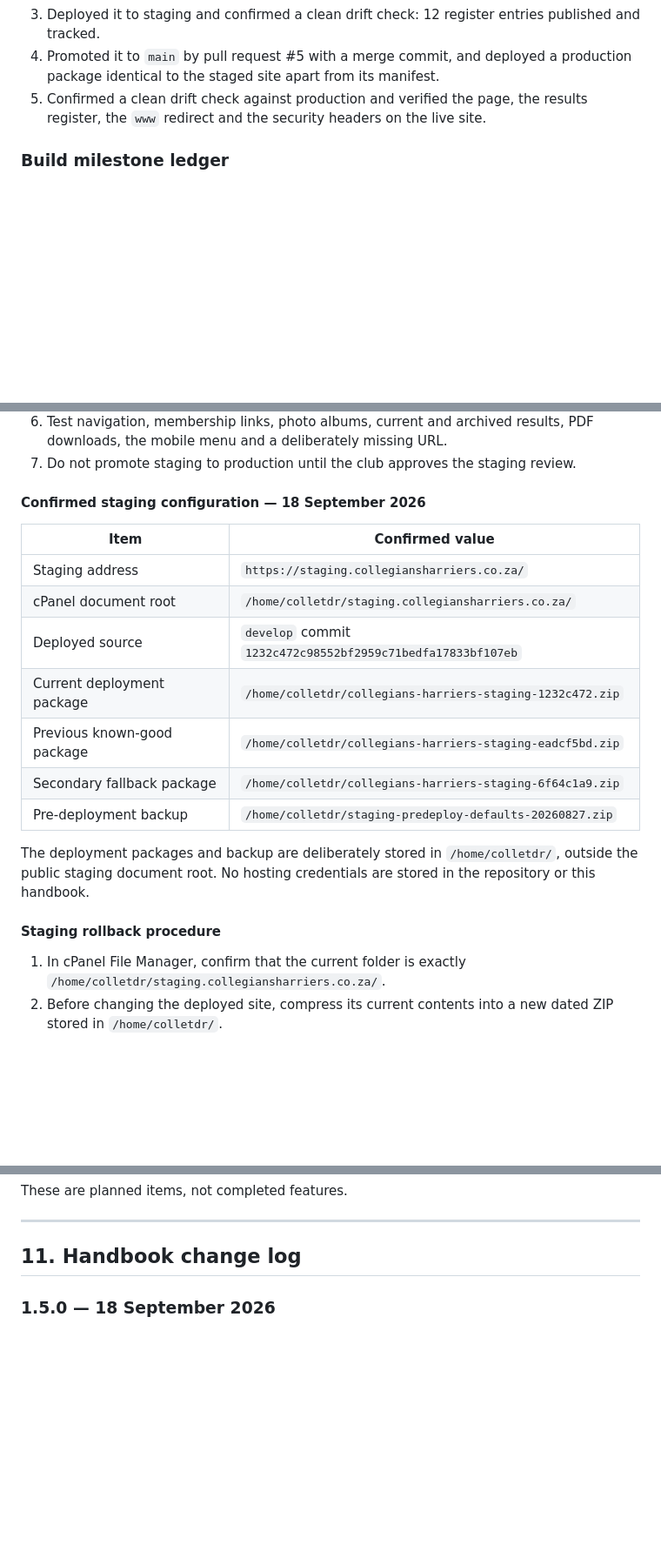
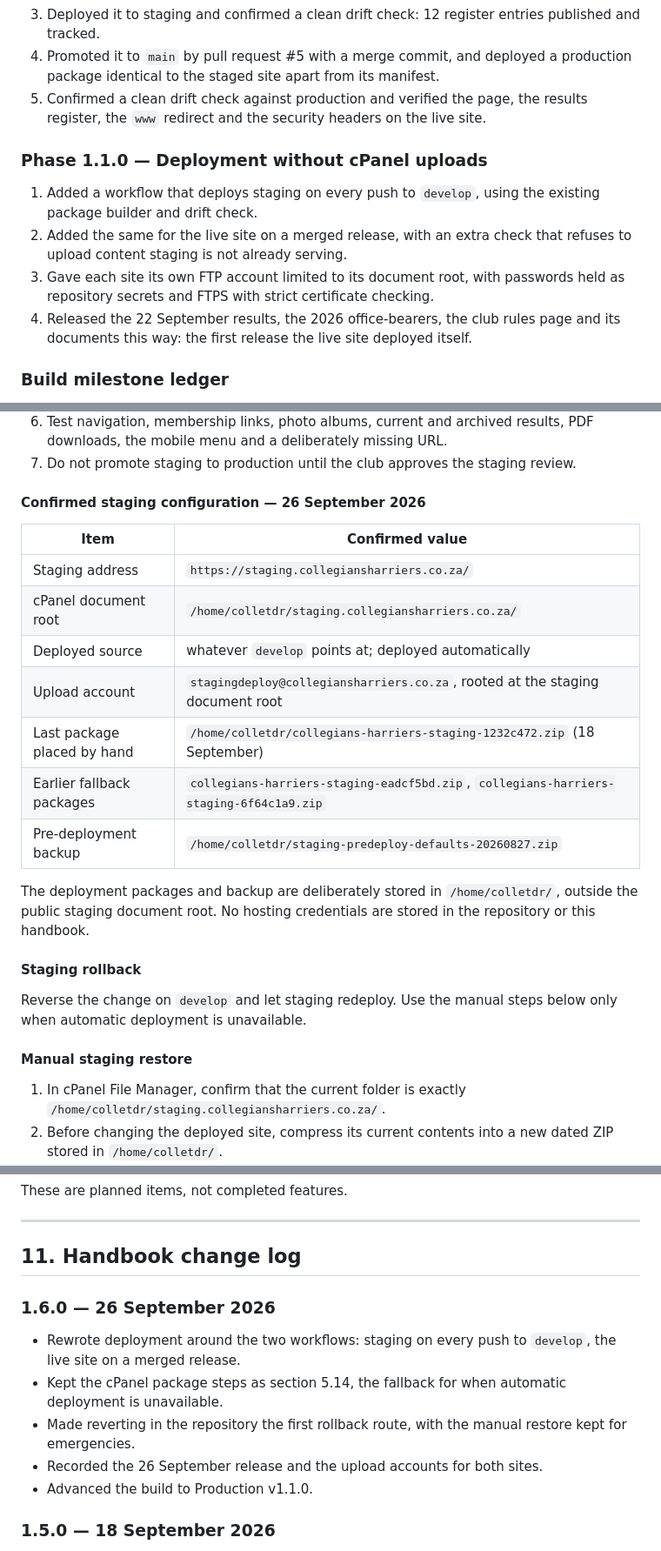
Before and after one commit to wernerj123-adm/collegians-harriers-website, a Markdown page: docs/WEBSITE_BUILD_AND_ADMINISTRATION.md, 3 parts joined by grey strips. Shown at 87% size. Drawn GitHub-style; blank space fills up the shorter version.

```diff
--- a/docs/WEBSITE_BUILD_AND_ADMINISTRATION.md
+++ b/docs/WEBSITE_BUILD_AND_ADMINISTRATION.md
@@ -392,6 +392,13 @@ External links should open in a new tab and use `rel="noopener noreferrer"`.
 4. Promoted it to `main` by pull request #5 with a merge commit, and deployed a production package identical to the staged site apart from its manifest.
 5. Confirmed a clean drift check against production and verified the page, the results register, the `www` redirect and the security headers on the live site.
 
+### Phase 1.1.0 — Deployment without cPanel uploads
+
+1. Added a workflow that deploys staging on every push to `develop`, using the existing package builder and drift check.
+2. Added the same for the live site on a merged release, with an extra check that refuses to upload content staging is not already serving.
+3. Gave each site its own FTP account limited to its document root, with passwords held as repository secrets and FTPS with strict certificate checking.
+4. Released the 22 September results, the 2026 office-bearers, the club rules page and its documents this way: the first release the live site deployed itself.
+
 ### Build milestone ledger
 
 This table links the principal completed changes to their recoverable Git history. Smaller supporting commits remain available in the complete repository history.
@@ -963,21 +996,25 @@ If the same commit has already been packaged, the builder stops rather than over
 6. Test navigation, membership links, photo albums, current and archived results, PDF downloads, the mobile menu and a deliberately missing URL.
 7. Do not promote staging to production until the club approves the staging review.
 
-#### Confirmed staging configuration — 18 September 2026
+#### Confirmed staging configuration — 26 September 2026
 
 | Item | Confirmed value |
 |---|---|
 | Staging address | `https://staging.collegiansharriers.co.za/` |
 | cPanel document root | `/home/colletdr/staging.collegiansharriers.co.za/` |
-| Deployed source | `develop` commit `1232c472c98552bf2959c71bedfa17833bf107eb` |
-| Current deployment package | `/home/colletdr/collegians-harriers-staging-1232c472.zip` |
-| Previous known-good package | `/home/colletdr/collegians-harriers-staging-eadcf5bd.zip` |
-| Secondary fallback package | `/home/colletdr/collegians-harriers-staging-6f64c1a9.zip` |
+| Deployed source | whatever `develop` points at; deployed automatically |
+| Upload account | `stagingdeploy@collegiansharriers.co.za`, rooted at the staging document root |
+| Last package placed by hand | `/home/colletdr/collegians-harriers-staging-1232c472.zip` (18 September) |
+| Earlier fallback packages | `collegians-harriers-staging-eadcf5bd.zip`, `collegians-harriers-staging-6f64c1a9.zip` |
 | Pre-deployment backup | `/home/colletdr/staging-predeploy-defaults-20260827.zip` |
 
 The deployment packages and backup are deliberately stored in `/home/colletdr/`, outside the public staging document root. No hosting credentials are stored in the repository or this handbook.
 
-#### Staging rollback procedure
+#### Staging rollback
+
+Reverse the change on `develop` and let staging redeploy. Use the manual steps below only when automatic deployment is unavailable.
+
+#### Manual staging restore
 
 1. In cPanel File Manager, confirm that the current folder is exactly `/home/colletdr/staging.collegiansharriers.co.za/`.
 2. Before changing the deployed site, compress its current contents into a new dated ZIP stored in `/home/colletdr/`.
@@ -1175,6 +1220,14 @@ These are planned items, not completed features.
 ---
 
 ## 11. Handbook change log
+
+### 1.6.0 — 26 September 2026
+
+- Rewrote deployment around the two workflows: staging on every push to `develop`, the live site on a merged release.
+- Kept the cPanel package steps as section 5.14, the fallback for when automatic deployment is unavailable.
+- Made reverting in the repository the first rollback route, with the manual restore kept for emergencies.
+- Recorded the 26 September release and the upload accounts for both sites.
+- Advanced the build to Production v1.1.0.
 
 ### 1.5.0 — 18 September 2026
 
```
Also changed, not shown: other parts of docs/WEBSITE_BUILD_AND_ADMINISTRATION.md (+51 -17 lines).
